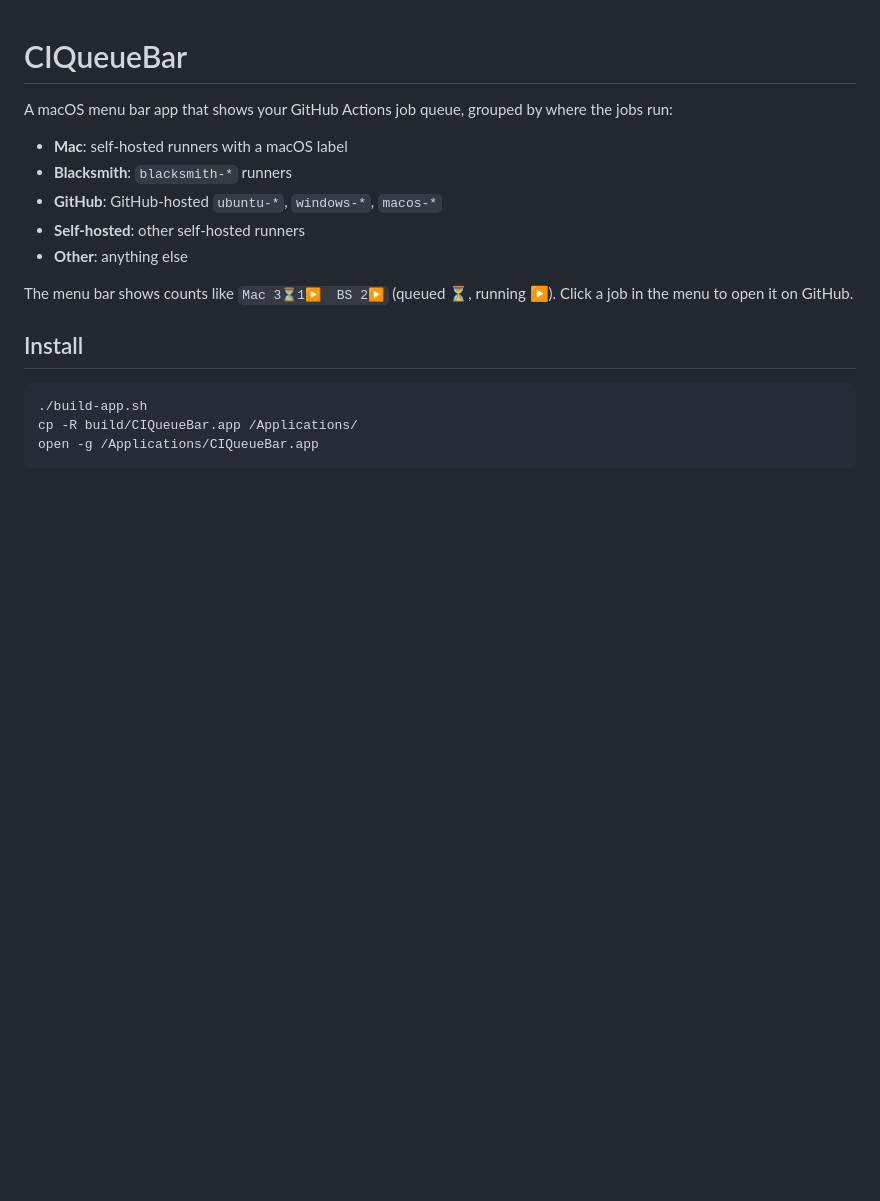
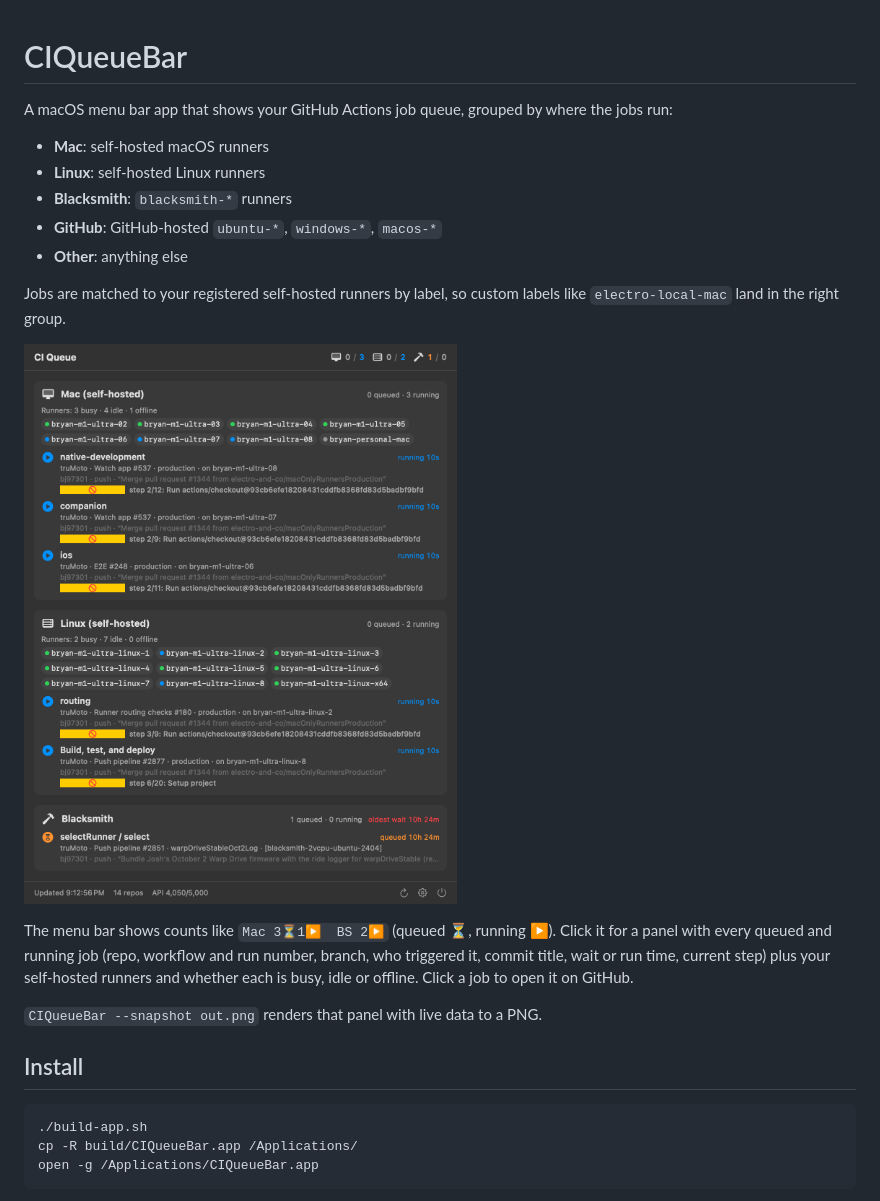
Before and after one commit to bj97301/ciQueueBar, a Markdown page: README.md, the part around the change. Rendered like a GitHub page; pictures changed too: docs/panel.png (added); blank space fills up the shorter version.

Commit message:
Detailed popover panel with runner status and job details; --snapshot mode
Co-Authored-By: Claude Opus 5.5 <noreply@anthropic.com>

```diff
--- a/README.md
+++ b/README.md
@@ -2,13 +2,19 @@
 
 A macOS menu bar app that shows your GitHub Actions job queue, grouped by where the jobs run:
 
-- **Mac**: self-hosted runners with a macOS label
+- **Mac**: self-hosted macOS runners
+- **Linux**: self-hosted Linux runners
 - **Blacksmith**: `blacksmith-*` runners
 - **GitHub**: GitHub-hosted `ubuntu-*`, `windows-*`, `macos-*`
-- **Self-hosted**: other self-hosted runners
 - **Other**: anything else
 
-The menu bar shows counts like `Mac 3⏳1▶  BS 2▶` (queued ⏳, running ▶). Click a job in the menu to open it on GitHub.
+Jobs are matched to your registered self-hosted runners by label, so custom labels like `electro-local-mac` land in the right group.
+
+![Panel](docs/panel.png)
+
+The menu bar shows counts like `Mac 3⏳1▶  BS 2▶` (queued ⏳, running ▶). Click it for a panel with every queued and running job (repo, workflow and run number, branch, who triggered it, commit title, wait or run time, current step) plus your self-hosted runners and whether each is busy, idle or offline. Click a job to open it on GitHub.
+
+`CIQueueBar --snapshot out.png` renders that panel with live data to a PNG.
 
 ## Install
 
```
Also changed, not shown: 4 other files.
